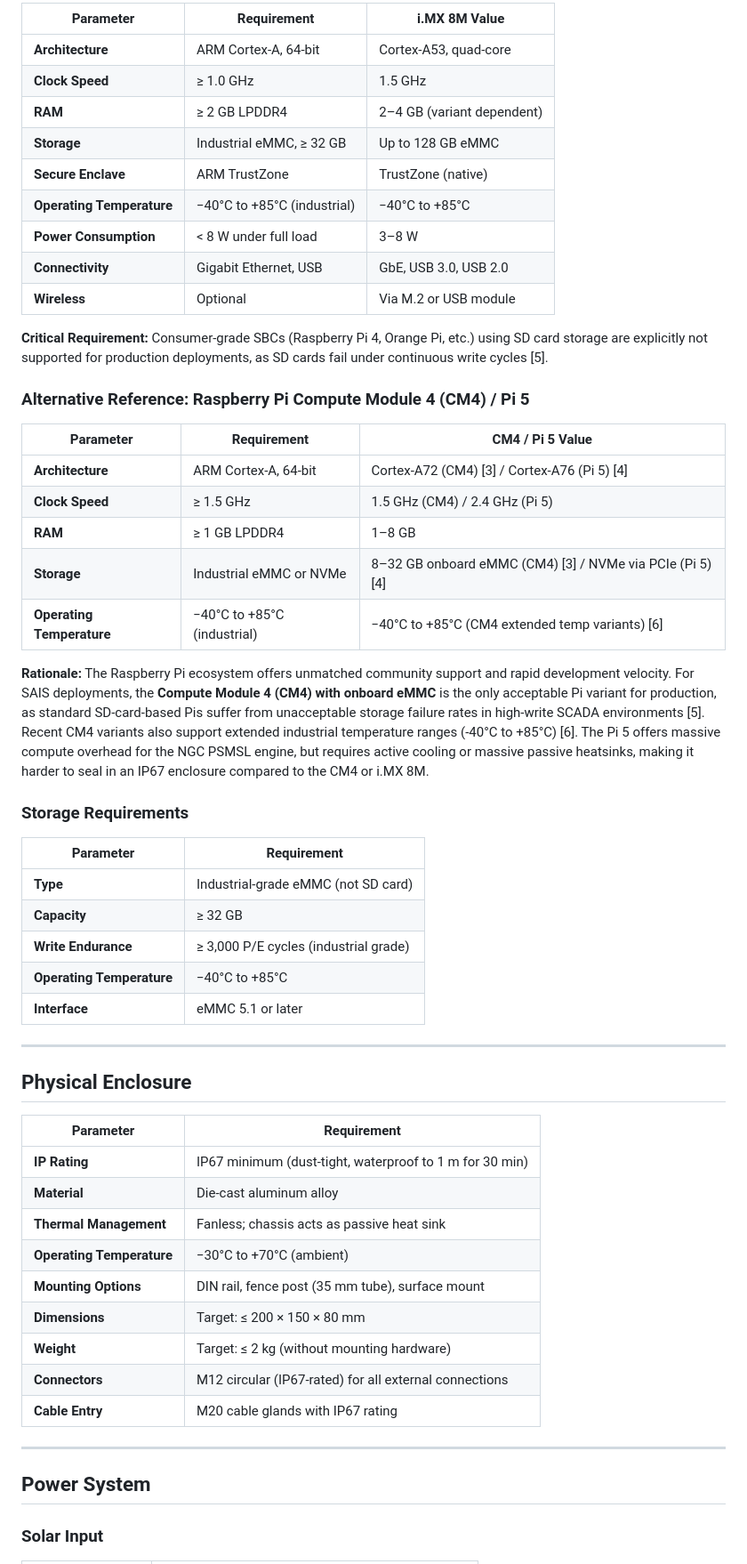
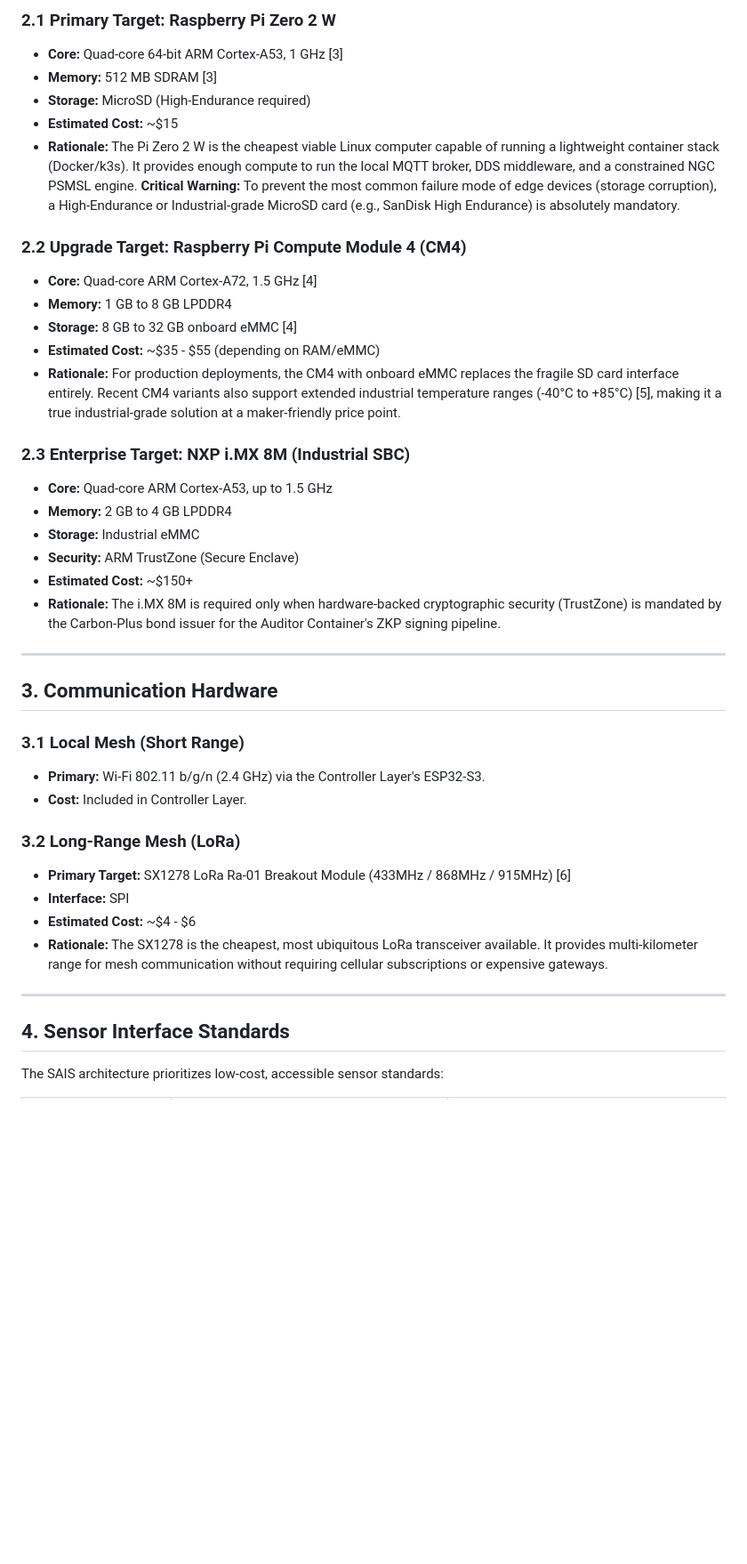
Before and after one commit to NB11B/sais, a Markdown page: docs/HARDWARE_SPEC.md, the part around one of its changes. Shown at 89% size. Drawn GitHub-style; blank space fills up the shorter version.

```diff
--- a/docs/HARDWARE_SPEC.md
+++ b/docs/HARDWARE_SPEC.md
@@ -57,59 +42,43 @@ This document defines the hardware requirements for the Sovereign Node — the p
 
-| Parameter | Requirement | i.MX 8M Value |
-|---|---|---|
-| **Architecture** | ARM Cortex-A, 64-bit | Cortex-A53, quad-core |
-| **Clock Speed** | ≥ 1.0 GHz | 1.5 GHz |
-| **RAM** | ≥ 2 GB LPDDR4 | 2–4 GB (variant dependent) |
-| **Storage** | Industrial eMMC, ≥ 32 GB | Up to 128 GB eMMC |
-| **Secure Enclave** | ARM TrustZone | TrustZone (native) |
-| **Operating Temperature** | −40°C to +85°C (industrial) | −40°C to +85°C |
-| **Power Consumption** | < 8 W under full load | 3–8 W |
-| **Connectivity** | Gigabit Ethernet, USB | GbE, USB 3.0, USB 2.0 |
-| **Wireless** | Optional | Via M.2 or USB module |
+### 2.1 Primary Target: Raspberry Pi Zero 2 W
+- **Core:** Quad-core 64-bit ARM Cortex-A53, 1 GHz [3]
+- **Memory:** 512 MB SDRAM [3]
+- **Storage:** MicroSD (High-Endurance required)
+- **Estimated Cost:** ~$15
+- **Rationale:** The Pi Zero 2 W is the cheapest viable Linux computer capable of running a lightweight container stack (Docker/k3s). It provides enough compute to run the local MQTT broker, DDS middleware, and a constrained NGC PSMSL engine. **Critical Warning:** To prevent the most common failure mode of edge devices (storage corruption), a High-Endurance or Industrial-grade MicroSD card (e.g., SanDisk High Endurance) is absolutely mandatory.
 
-**Critical Requirement:** Consumer-grade SBCs (Raspberry Pi 4, Orange Pi, etc.) using SD card storage are explicitly not supported for production deployments, as SD cards fail under continuous write cycles [5].
+### 2.2 Upgrade Target: Raspberry Pi Compute Module 4 (CM4)
+- **Core:** Quad-core ARM Cortex-A72, 1.5 GHz [4]
+- **Memory:** 1 GB to 8 GB LPDDR4
+- **Storage:** 8 GB to 32 GB onboard eMMC [4]
+- **Estimated Cost:** ~$35 - $55 (depending on RAM/eMMC)
+- **Rationale:** For production deployments, the CM4 with onboard eMMC replaces the fragile SD card interface entirely. Recent CM4 variants also support extended industrial temperature ranges (-40°C to +85°C) [5], making it a true industrial-grade solution at a maker-friendly price point.
 
-### Alternative Reference: Raspberry Pi Compute Module 4 (CM4) / Pi 5
-
-| Parameter | Requirement | CM4 / Pi 5 Value |
-|---|---|---|
-| **Architecture** | ARM Cortex-A, 64-bit | Cortex-A72 (CM4) [3] / Cortex-A76 (Pi 5) [4] |
-| **Clock Speed** | ≥ 1.5 GHz | 1.5 GHz (CM4) / 2.4 GHz (Pi 5) |
-| **RAM** | ≥ 1 GB LPDDR4 | 1–8 GB |
-| **Storage** | Industrial eMMC or NVMe | 8–32 GB onboard eMMC (CM4) [3] / NVMe via PCIe (Pi 5) [4] |
-| **Operating Temperature** | −40°C to +85°C (industrial) | −40°C to +85°C (CM4 extended temp variants) [6] |
-
-**Rationale:** The Raspberry Pi ecosystem offers unmatched community support and rapid development velocity. For SAIS deployments, the **Compute Module 4 (CM4) with onboard eMMC** is the only acceptable Pi variant for production, as standard SD-card-based Pis suffer from unacceptable storage failure rates in high-write SCADA environments [5]. Recent CM4 variants also support extended industrial temperature ranges (-40°C to +85°C) [6]. The Pi 5 offers massive compute overhead for the NGC PSMSL engine, but requires active cooling or massive passive heatsinks, making it harder to seal in an IP67 enclosure compared to the CM4 or i.MX 8M.
-
-### Storage Requirements
-
-| Parameter | Requirement |
-|---|---|
-| **Type** | Industrial-grade eMMC (not SD card) |
-| **Capacity** | ≥ 32 GB |
-| **Write Endurance** | ≥ 3,000 P/E cycles (industrial grade) |
-| **Operating Temperature** | −40°C to +85°C |
-| **Interface** | eMMC 5.1 or later |
+### 2.3 Enterprise Target: NXP i.MX 8M (Industrial SBC)
+- **Core:** Quad-core ARM Cortex-A53, up to 1.5 GHz
+- **Memory:** 2 GB to 4 GB LPDDR4
+- **Storage:** Industrial eMMC
+- **Security:** ARM TrustZone (Secure Enclave)
+- **Estimated Cost:** ~$150+
+- **Rationale:** The i.MX 8M is required only when hardware-backed cryptographic security (TrustZone) is mandated by the Carbon-Plus bond issuer for the Auditor Container's ZKP signing pipeline.
 
 ---
 
-## Physical Enclosure
+## 3. Communication Hardware
 
-| Parameter | Requirement |
-|---|---|
-| **IP Rating** | IP67 minimum (dust-tight, waterproof to 1 m for 30 min) |
-| **Material** | Die-cast aluminum alloy |
-| **Thermal Management** | Fanless; chassis acts as passive heat sink |
-| **Operating Temperature** | −30°C to +70°C (ambient) |
-| **Mounting Options** | DIN rail, fence post (35 mm tube), surface mount |
-| **Dimensions** | Target: ≤ 200 × 150 × 80 mm |
-| **Weight** | Target: ≤ 2 kg (without mounting hardware) |
-| **Connectors** | M12 circular (IP67-rated) for all external connections |
-| **Cable Entry** | M20 cable glands with IP67 rating |
+### 3.1 Local Mesh (Short Range)
+- **Primary:** Wi-Fi 802.11 b/g/n (2.4 GHz) via the Controller Layer's ESP32-S3.
+- **Cost:** Included in Controller Layer.
+
+### 3.2 Long-Range Mesh (LoRa)
+- **Primary Target:** SX1278 LoRa Ra-01 Breakout Module (433MHz / 868MHz / 915MHz) [6]
+- **Interface:** SPI
+- **Estimated Cost:** ~$4 - $6
+- **Rationale:** The SX1278 is the cheapest, most ubiquitous LoRa transceiver available. It provides multi-kilometer range for mesh communication without requiring cellular subscriptions or expensive gateways.
 
 ---
 
-## Power System
+## 4. Sensor Interface Standards
 
-### Solar Input
+The SAIS architecture prioritizes low-cost, accessible sensor standards:
 
```
Also changed, not shown: other parts of docs/HARDWARE_SPEC.md (+57 -116 lines).
